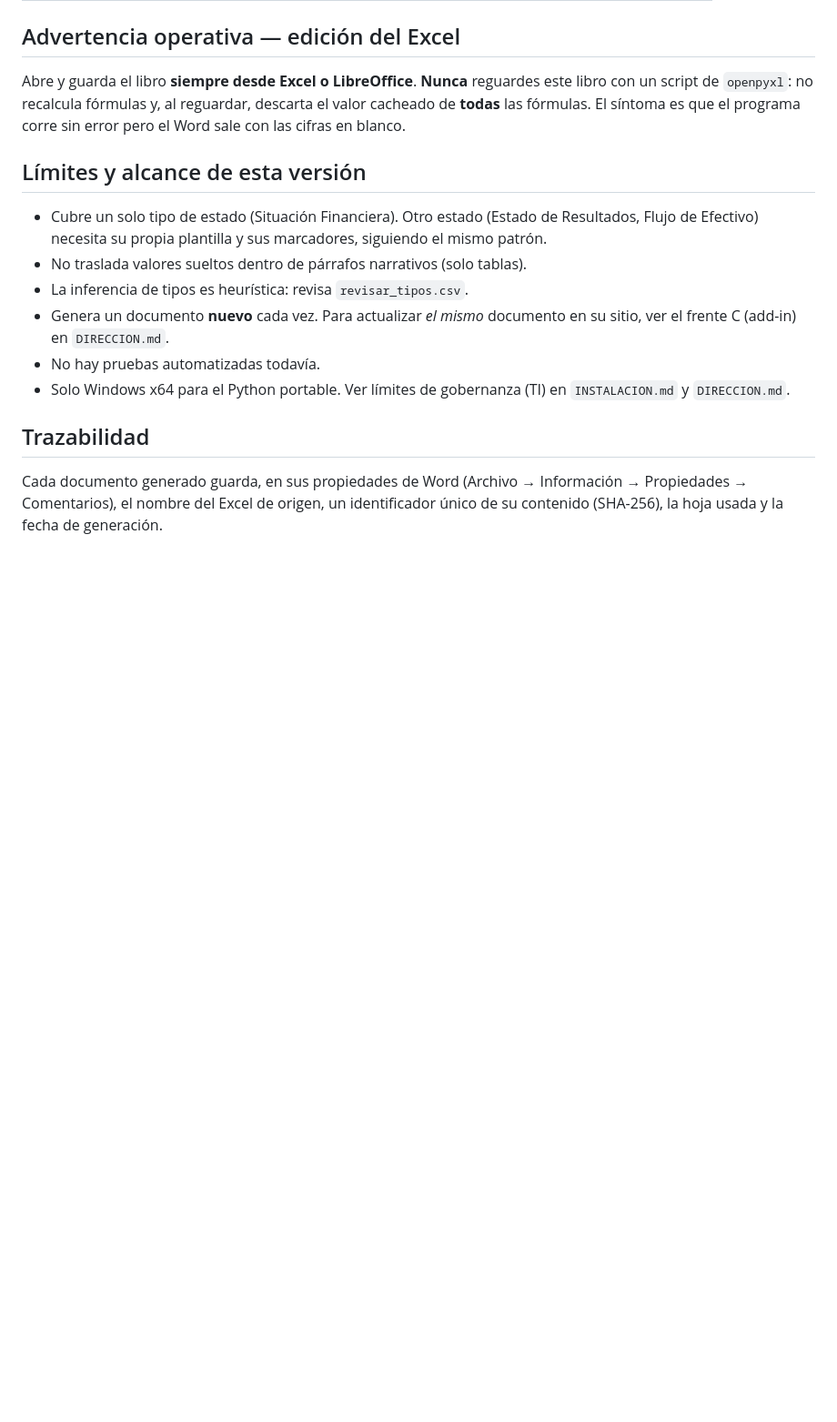
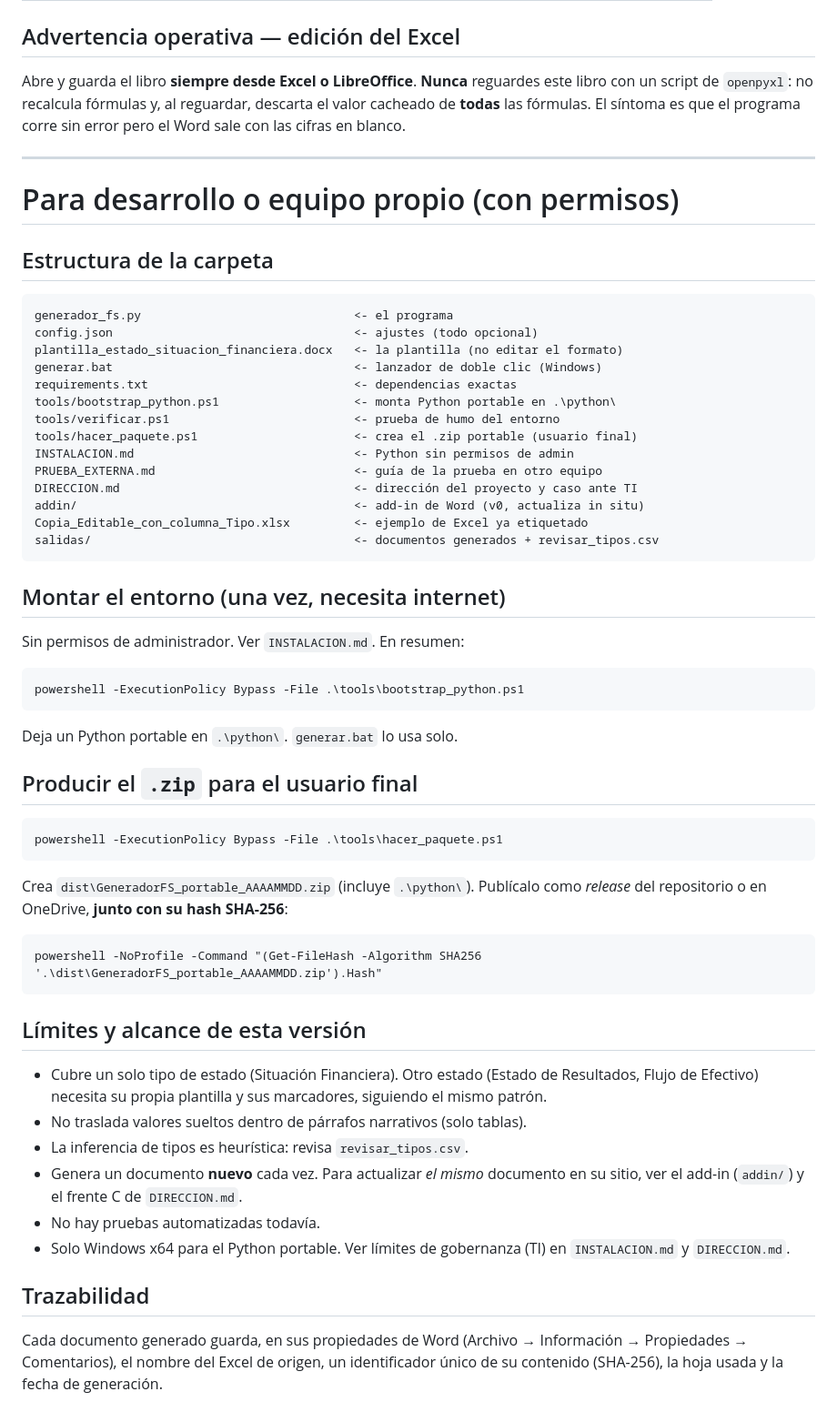
Before and after one commit to RadioFics/Excel_Word_Paloma, a Markdown page: README.md, the part around one of its changes. Shown at 91% size. Rendered like a GitHub page; blank space fills up the shorter version.

````diff
--- a/README.md
+++ b/README.md
@@ -95,6 +173,52 @@ al reguardar, descarta el valor cacheado de **todas** las fórmulas. El
 síntoma es que el programa corre sin error pero el Word sale con las cifras
 en blanco.
 
+---
+
+# Para desarrollo o equipo propio (con permisos)
+
+## Estructura de la carpeta
+
+```
+generador_fs.py                              <- el programa
+config.json                                  <- ajustes (todo opcional)
+plantilla_estado_situacion_financiera.docx   <- la plantilla (no editar el formato)
+generar.bat                                  <- lanzador de doble clic (Windows)
+requirements.txt                             <- dependencias exactas
+tools/bootstrap_python.ps1                   <- monta Python portable en .\python\
+tools/verificar.ps1                          <- prueba de humo del entorno
+tools/hacer_paquete.ps1                      <- crea el .zip portable (usuario final)
+INSTALACION.md                               <- Python sin permisos de admin
+PRUEBA_EXTERNA.md                            <- guía de la prueba en otro equipo
+DIRECCION.md                                 <- dirección del proyecto y caso ante TI
+addin/                                       <- add-in de Word (v0, actualiza in situ)
+Copia_Editable_con_columna_Tipo.xlsx         <- ejemplo de Excel ya etiquetado
+salidas/                                     <- documentos generados + revisar_tipos.csv
+```
+
+## Montar el entorno (una vez, necesita internet)
+
+Sin permisos de administrador. Ver `INSTALACION.md`. En resumen:
+
+```
+powershell -ExecutionPolicy Bypass -File .\tools\bootstrap_python.ps1
+```
+
+Deja un Python portable en `.\python\`. `generar.bat` lo usa solo.
+
+## Producir el `.zip` para el usuario final
+
+```
+powershell -ExecutionPolicy Bypass -File .\tools\hacer_paquete.ps1
+```
+
+Crea `dist\GeneradorFS_portable_AAAAMMDD.zip` (incluye `.\python\`). Publícalo
+como *release* del repositorio o en OneDrive, **junto con su hash SHA-256**:
+
+```
+powershell -NoProfile -Command "(Get-FileHash -Algorithm SHA256 '.\dist\GeneradorFS_portable_AAAAMMDD.zip').Hash"
+```
+
 ## Límites y alcance de esta versión
 
 - Cubre un solo tipo de estado (Situación Financiera). Otro estado (Estado
@@ -103,7 +227,7 @@ en blanco.
 - No traslada valores sueltos dentro de párrafos narrativos (solo tablas).
 - La inferencia de tipos es heurística: revisa `revisar_tipos.csv`.
 - Genera un documento **nuevo** cada vez. Para actualizar *el mismo*
-  documento en su sitio, ver el frente C (add-in) en `DIRECCION.md`.
+  documento en su sitio, ver el add-in (`addin/`) y el frente C de `DIRECCION.md`.
 - No hay pruebas automatizadas todavía.
 - Solo Windows x64 para el Python portable. Ver límites de gobernanza (TI)
   en `INSTALACION.md` y `DIRECCION.md`.
````
Also changed, not shown: other parts of README.md (+111 -33 lines).
